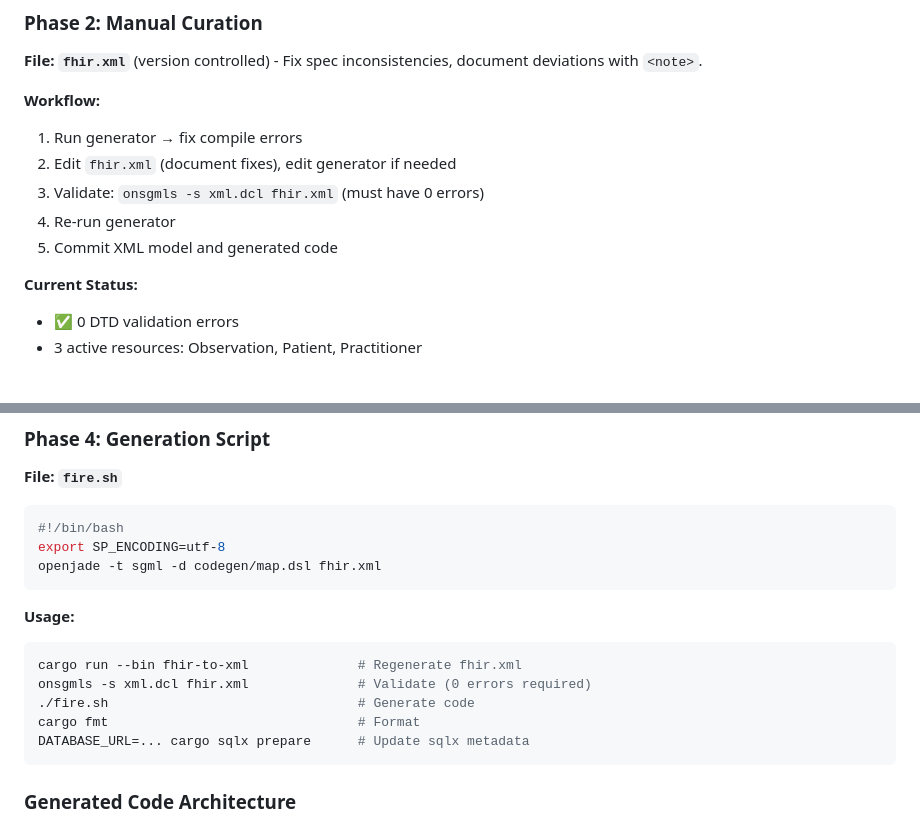
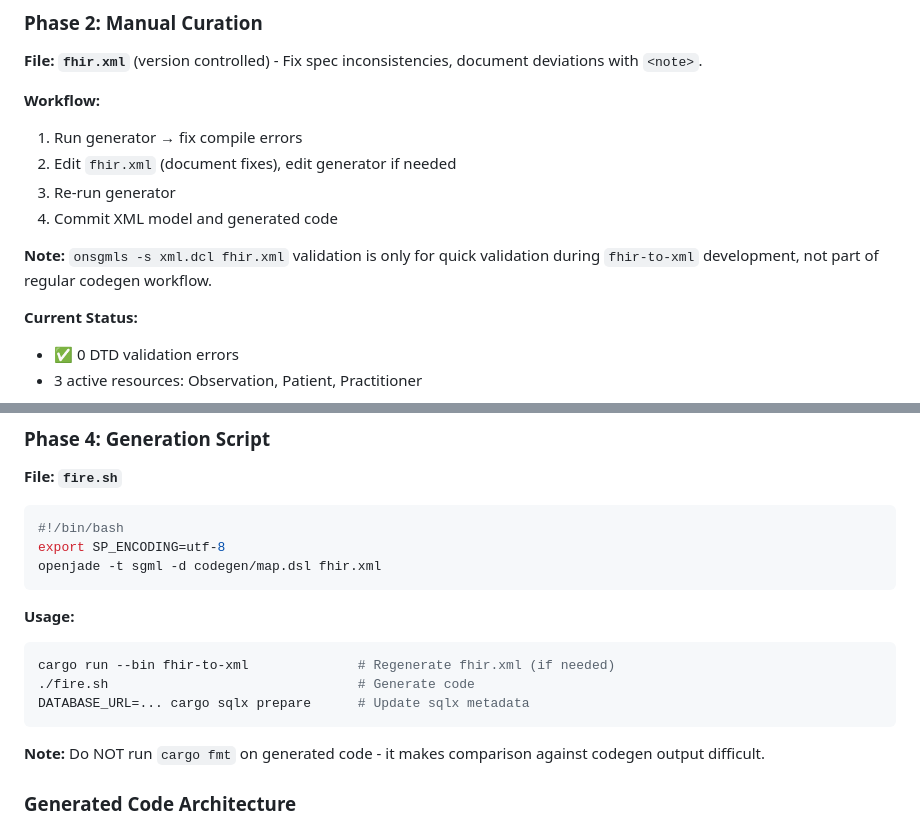
Before and after one commit to rschleitzer/fire, a Markdown page: CLAUDE.md, 2 parts joined by grey strips. Rendered like a GitHub page.

Commit message:
Updated doco

````diff
--- a/CLAUDE.md
+++ b/CLAUDE.md
@@ -90,9 +90,10 @@ FHIR R5 JSONs → Curated XML Model → Generated Code
 **Workflow:**
 1. Run generator → fix compile errors
 2. Edit `fhir.xml` (document fixes), edit generator if needed
-3. Validate: `onsgmls -s xml.dcl fhir.xml` (must have 0 errors)
-4. Re-run generator
-5. Commit XML model and generated code
+3. Re-run generator
+4. Commit XML model and generated code
+
+**Note:** `onsgmls -s xml.dcl fhir.xml` validation is only for quick validation during `fhir-to-xml` development, not part of regular codegen workflow.
 
 **Current Status:**
 - ✅ 0 DTD validation errors
@@ -134,12 +135,12 @@ openjade -t sgml -d codegen/map.dsl fhir.xml
 
 **Usage:**
 ```bash
-cargo run --bin fhir-to-xml              # Regenerate fhir.xml
-onsgmls -s xml.dcl fhir.xml              # Validate (0 errors required)
+cargo run --bin fhir-to-xml              # Regenerate fhir.xml (if needed)
 ./fire.sh                                # Generate code
-cargo fmt                                # Format
 DATABASE_URL=... cargo sqlx prepare      # Update sqlx metadata
 ```
+
+**Note:** Do NOT run `cargo fmt` on generated code - it makes comparison against codegen output difficult.
 
 ### Generated Code Architecture
 
````
